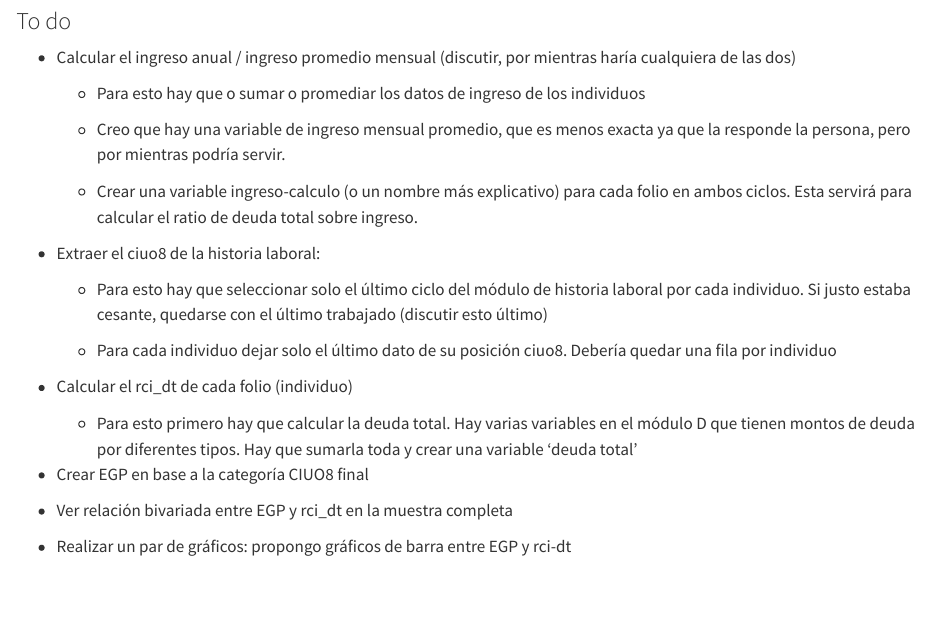
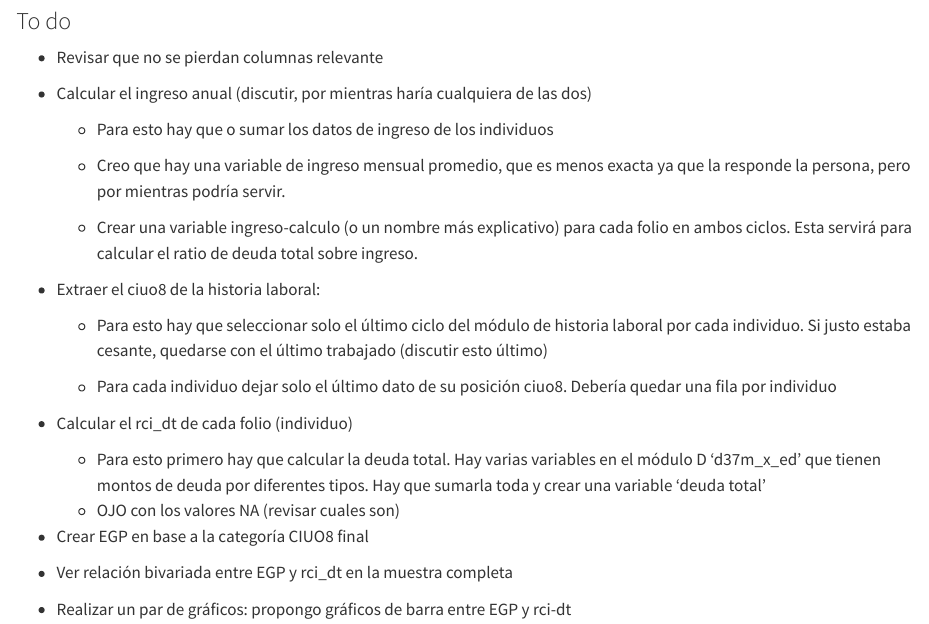
Before and after one commit to ismaelaguayob/eps-endeudamiento, a Quarto document (Procesamiento.qmd): the page in a window 1100 px wide, from 6810 px down. Rendered offline with R 4.5, knitr and Pandoc in place of Quarto, with nearby package versions; some code elsewhere in the file could not run offline; long lines of code are wrapped.

```diff
--- a/Procesamiento.qmd
+++ b/Procesamiento.qmd
@@ -194,9 +196,11 @@
 
 ### To do
 
--   Calcular el ingreso anual / ingreso promedio mensual (discutir, por mientras haría cualquiera de las dos)
+-   Revisar que no se pierdan columnas relevante
 
-    -   Para esto hay que o sumar o promediar los datos de ingreso de los individuos
+-   Calcular el ingreso anual (discutir, por mientras haría cualquiera de las dos)
+
+    -   Para esto hay que o sumar los datos de ingreso de los individuos
 
     -   Creo que hay una variable de ingreso mensual promedio, que es menos exacta ya que la responde la persona, pero por mientras podría servir.
 
@@ -210,7 +214,8 @@
 
 -   Calcular el rci_dt de cada folio (individuo)
 
-    -   Para esto primero hay que calcular la deuda total. Hay varias variables en el módulo D que tienen montos de deuda por diferentes tipos. Hay que sumarla toda y crear una variable 'deuda total'
+    -   Para esto primero hay que calcular la deuda total. Hay varias variables en el módulo D 'd37m_x_ed' que tienen montos de deuda por diferentes tipos. Hay que sumarla toda y crear una variable 'deuda total'
+    -   OJO con los valores NA (revisar cuales son)
 
 -   Crear EGP en base a la categoría CIUO8 final
 
```
Also changed, not shown: README.md, Procesamiento.qmd (6 more changed lines), 1 other file.
